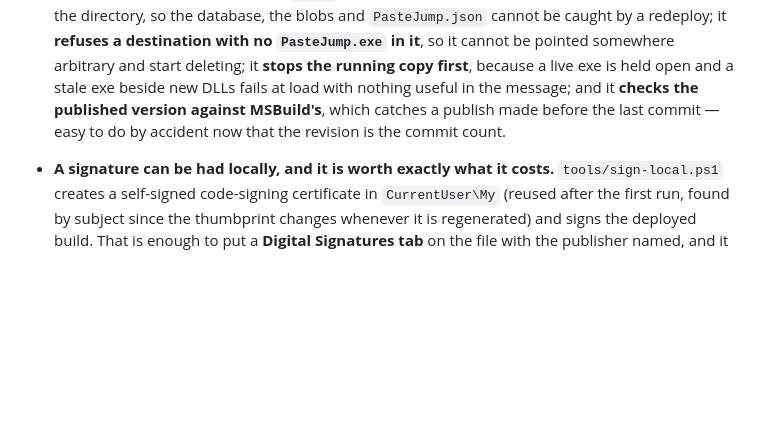
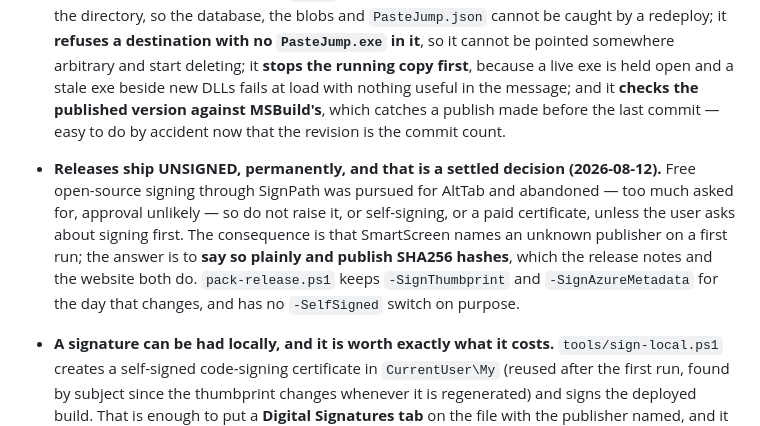
Before and after one commit to lokeshgovindu/PasteJump, a Markdown page: CLAUDE.md, the part around the change. GitHub-like rendering; blank space fills up the shorter version.

Commit message:
Record that releases stay unsigned, and stop waiting on it
Free open-source signing through SignPath was the plan; it asked for too much and
approval looked unlikely, so the whole avenue is closed rather than pending. Written
down because a note saying "awaiting review" invites someone to ask again in a month.

The consequence is permanent: SmartScreen names an unknown publisher on a first run.
The answer is to say so plainly and publish hashes, which the release notes and the
website already do - and not to reach for a self-signed certificate, which is strictly
worse. A signature that fails validation looks like tampering; no signature merely
looks unknown.

pack-release keeps -SignThumbprint and -SignAzureMetadata for the day this changes,
and still has no -SelfSigned switch on purpose.

```diff
--- a/CLAUDE.md
+++ b/CLAUDE.md
@@ -1033,6 +1033,12 @@ Every one of these compiles, builds clean, and silently defeats the theme.
   because a live exe is held open and a stale exe beside new DLLs fails at load with nothing useful in the
   message; and it **checks the published version against MSBuild's**, which catches a publish made before the
   last commit — easy to do by accident now that the revision is the commit count.
+- **Releases ship UNSIGNED, permanently, and that is a settled decision (2026-08-12).** Free open-source signing
+  through SignPath was pursued for AltTab and abandoned — too much asked for, approval unlikely — so do not raise it,
+  or self-signing, or a paid certificate, unless the user asks about signing first. The consequence is that SmartScreen
+  names an unknown publisher on a first run; the answer is to **say so plainly and publish SHA256 hashes**, which the
+  release notes and the website both do. `pack-release.ps1` keeps `-SignThumbprint` and `-SignAzureMetadata` for the
+  day that changes, and has no `-SelfSigned` switch on purpose.
 - **A signature can be had locally, and it is worth exactly what it costs.** `tools/sign-local.ps1` creates a
   self-signed code-signing certificate in `CurrentUser\My` (reused after the first run, found by subject
   since the thumbprint changes whenever it is regenerated) and signs the deployed build. That is enough to
```
